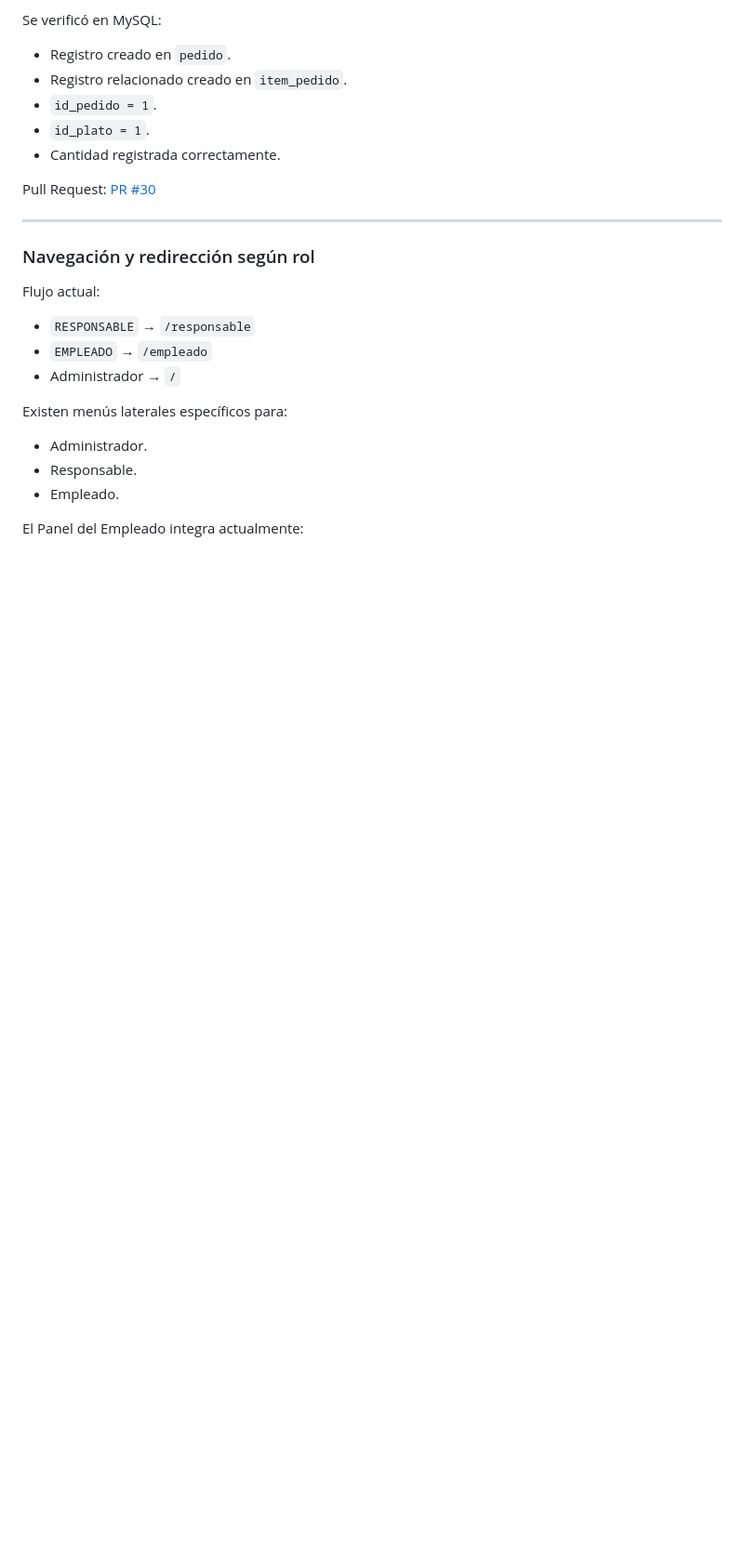
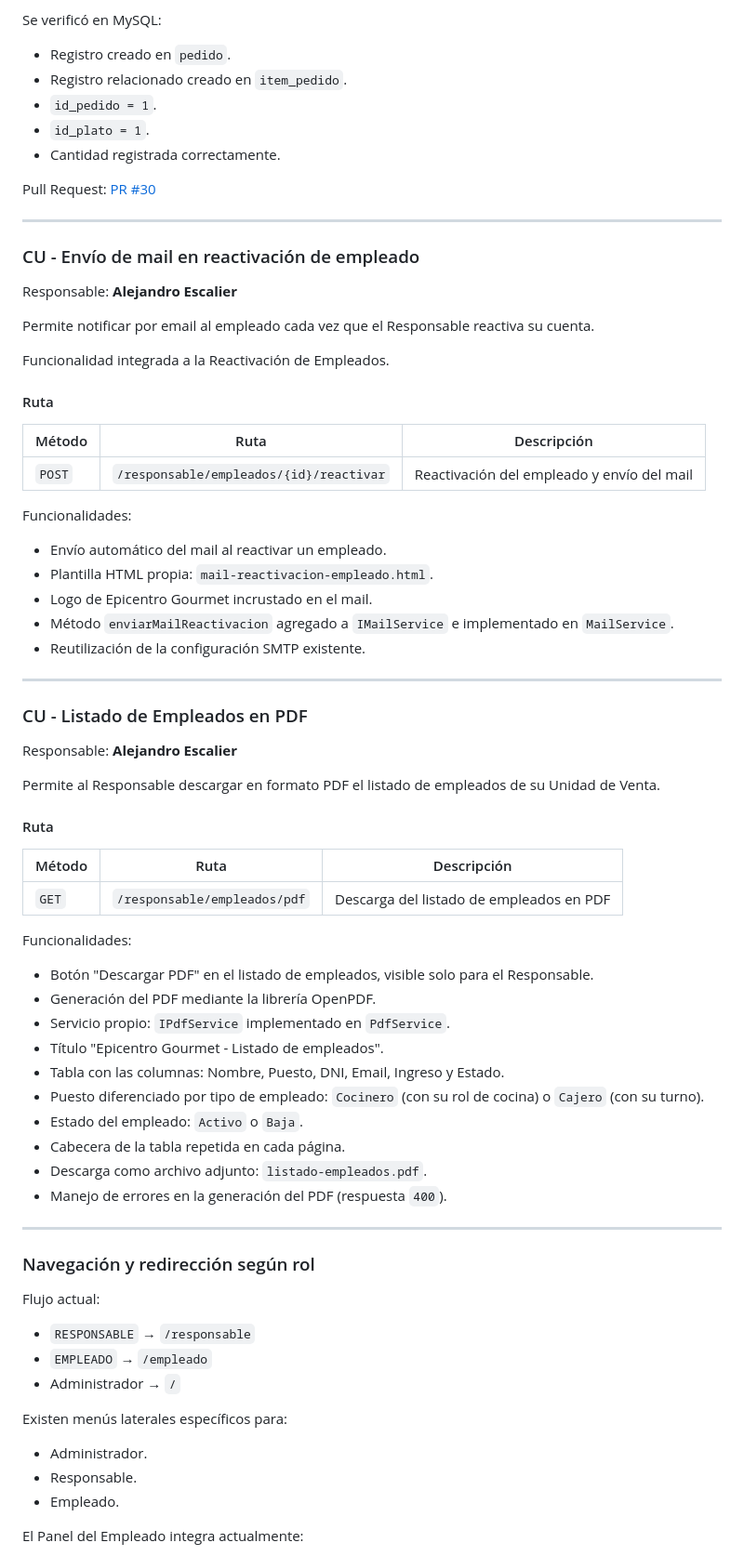
Before and after one commit to Medina94/TPGrupalOO2Hito1Grupo06, a Markdown page: README.md, the part around one of its changes. Shown at 93% size. GitHub-like rendering; blank space fills up the shorter version.

```diff
--- a/README.md
+++ b/README.md
@@ -728,6 +730,57 @@ Pull Request: [PR #30](https://github.com/Medina94/TPGrupalOO2Hito1Grupo06/pull/
 
 ---
 
+### CU - Envío de mail en reactivación de empleado
+
+Responsable: **Alejandro Escalier**
+
+Permite notificar por email al empleado cada vez que el Responsable reactiva su cuenta.
+
+Funcionalidad integrada a la Reactivación de Empleados.
+
+#### Ruta
+
+| Método | Ruta | Descripción |
+|---|---|---|
+| `POST` | `/responsable/empleados/{id}/reactivar` | Reactivación del empleado y envío del mail |
+
+Funcionalidades:
+
+- Envío automático del mail al reactivar un empleado.
+- Plantilla HTML propia: `mail-reactivacion-empleado.html`.
+- Logo de Epicentro Gourmet incrustado en el mail.
+- Método `enviarMailReactivacion` agregado a `IMailService` e implementado en `MailService`.
+- Reutilización de la configuración SMTP existente.
+
+---
+
+### CU - Listado de Empleados en PDF
+
+Responsable: **Alejandro Escalier**
+
+Permite al Responsable descargar en formato PDF el listado de empleados de su Unidad de Venta.
+
+#### Ruta
+
+| Método | Ruta | Descripción |
+|---|---|---|
+| `GET` | `/responsable/empleados/pdf` | Descarga del listado de empleados en PDF |
+
+Funcionalidades:
+
+- Botón "Descargar PDF" en el listado de empleados, visible solo para el Responsable.
+- Generación del PDF mediante la librería OpenPDF.
+- Servicio propio: `IPdfService` implementado en `PdfService`.
+- Título "Epicentro Gourmet - Listado de empleados".
+- Tabla con las columnas: Nombre, Puesto, DNI, Email, Ingreso y Estado.
+- Puesto diferenciado por tipo de empleado: `Cocinero` (con su rol de cocina) o `Cajero` (con su turno).
+- Estado del empleado: `Activo` o `Baja`.
+- Cabecera de la tabla repetida en cada página.
+- Descarga como archivo adjunto: `listado-empleados.pdf`.
+- Manejo de errores en la generación del PDF (respuesta `400`).
+
+---
+
 ### Navegación y redirección según rol
 
 Flujo actual:
```
Also changed, not shown: other parts of README.md (+2 -0 lines).
